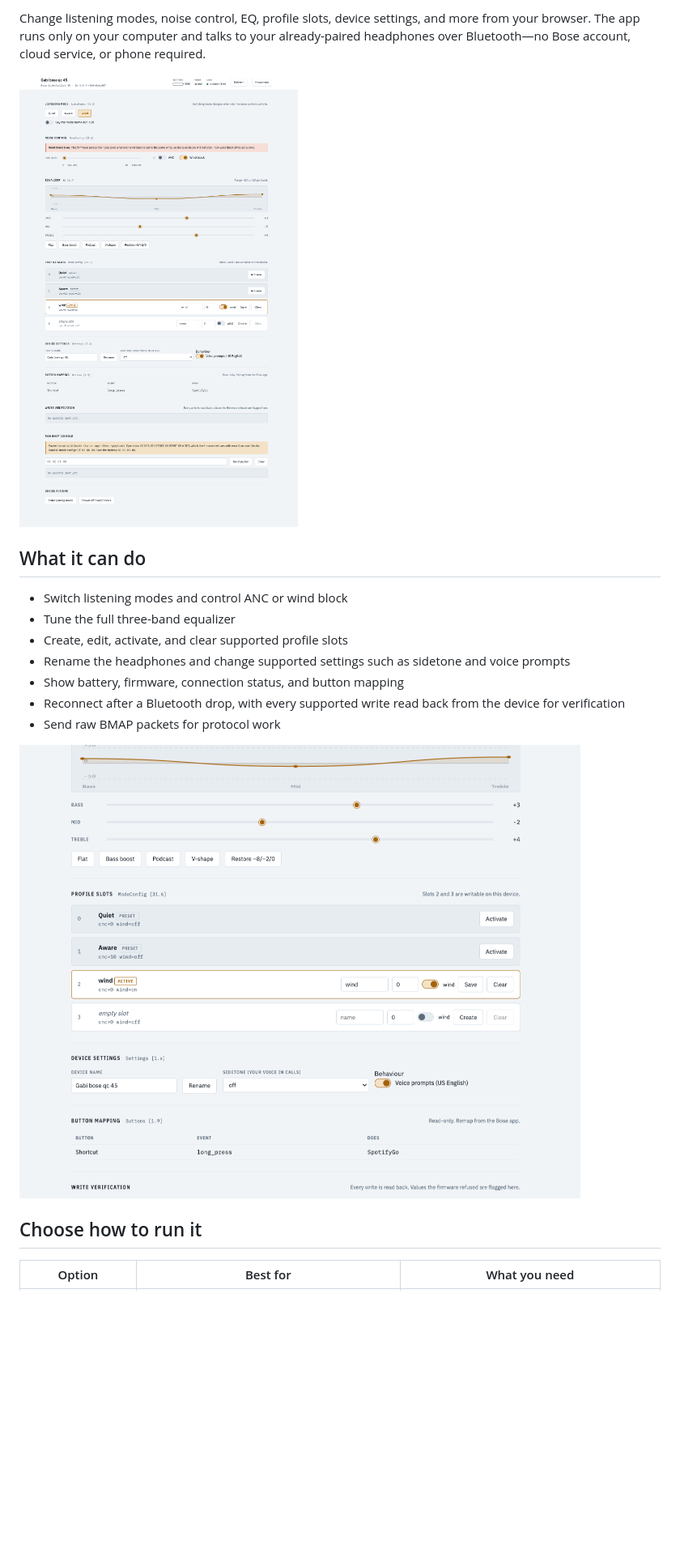
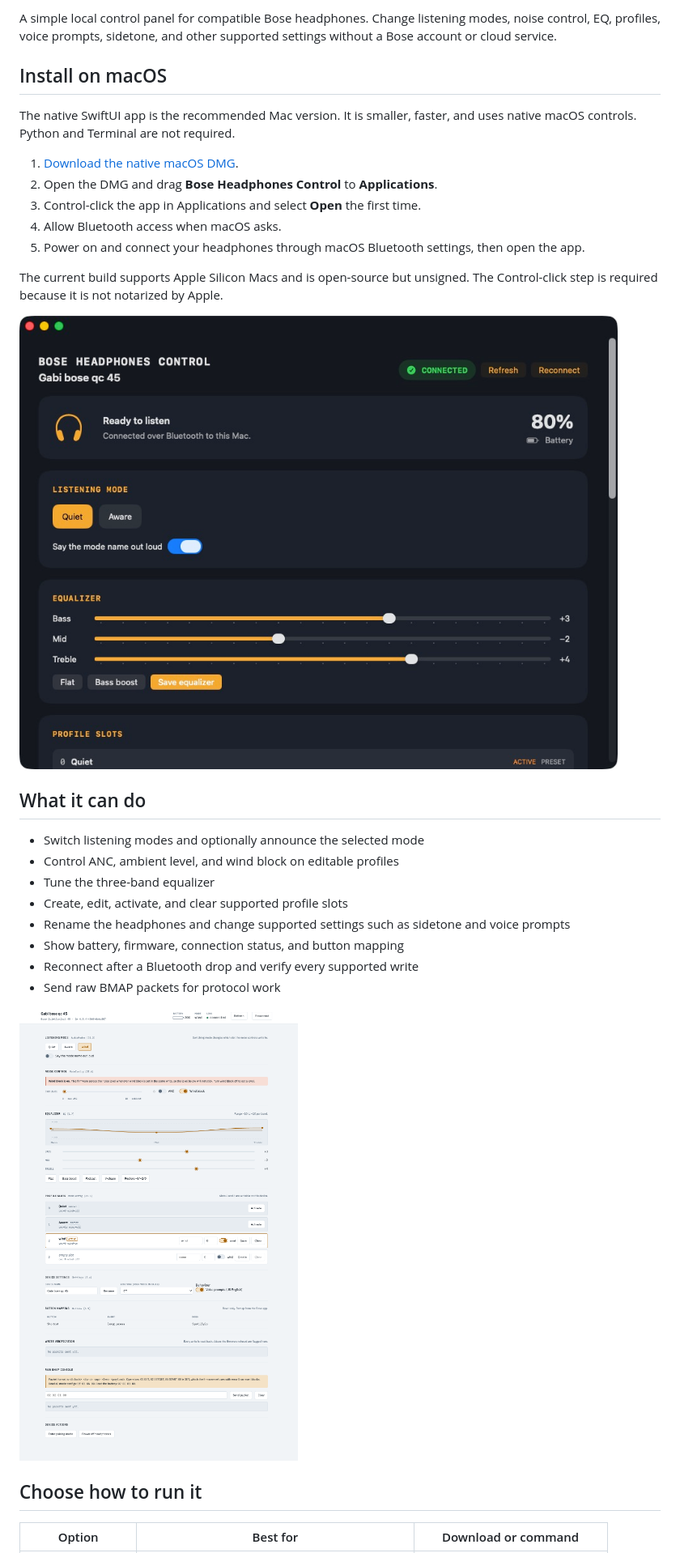
Before and after one commit to jpita/bose-headphones-control, a Markdown page: README.md, the part around one of its changes. Shown at 81% size. Drawn GitHub-style; pictures changed too: docs/native-app.jpg (added); blank space fills up the shorter version.

```diff
--- a/README.md
+++ b/README.md
@@ -6,21 +8,34 @@ A small local web control panel for compatible Bose headphones.
 
-Change listening modes, noise control, EQ, profile slots, device settings, and more from your browser. The app runs only on your computer and talks to your already-paired headphones over Bluetooth—no Bose account, cloud service, or phone required.
+A simple local control panel for compatible Bose headphones. Change listening modes, noise control, EQ, profiles, voice prompts, sidetone, and other supported settings without a Bose account or cloud service.
 
-![Bose Headphones Control showing listening mode, noise controls, EQ, profiles, and device settings](docs/panel.png)
+## Install on macOS
+
+The native SwiftUI app is the recommended Mac version. It is smaller, faster, and uses native macOS controls. Python and Terminal are not required.
+
+1. [Download the native macOS DMG](https://github.com/jpita/bose-headphones-control/releases/latest/download/Bose-Headphones-Control-Native-0.1.0-arm64.dmg).
+2. Open the DMG and drag **Bose Headphones Control** to **Applications**.
+3. Control-click the app in Applications and select **Open** the first time.
+4. Allow Bluetooth access when macOS asks.
+5. Power on and connect your headphones through macOS Bluetooth settings, then open the app.
+
+The current build supports Apple Silicon Macs and is open-source but unsigned. The Control-click step is required because it is not notarized by Apple.
+
+![Native Bose Headphones Control app for macOS](docs/native-app.jpg)
 
 ## What it can do
 
-- Switch listening modes and control ANC or wind block
-- Tune the full three-band equalizer
+- Switch listening modes and optionally announce the selected mode
+- Control ANC, ambient level, and wind block on editable profiles
+- Tune the three-band equalizer
 - Create, edit, activate, and clear supported profile slots
 - Rename the headphones and change supported settings such as sidetone and voice prompts
 - Show battery, firmware, connection status, and button mapping
-- Reconnect after a Bluetooth drop, with every supported write read back from the device for verification
+- Reconnect after a Bluetooth drop and verify every supported write
 - Send raw BMAP packets for protocol work
 
-![Profile slots, device settings, button mapping, and write verification](docs/advanced-controls.png)
+![Web and Electron control panel](docs/panel.png)
 
 ## Choose how to run it
 
-| Option | Best for | What you need |
+| Option | Best for | Download or command |
 | --- | --- | --- |
```
Also changed, not shown: other parts of README.md (+69 -74 lines), CHANGELOG.md (added, +11 -0 lines), CONTRIBUTING.md (added, +30 -0 lines), SECURITY.md (added, +13 -0 lines), 15 other files.
